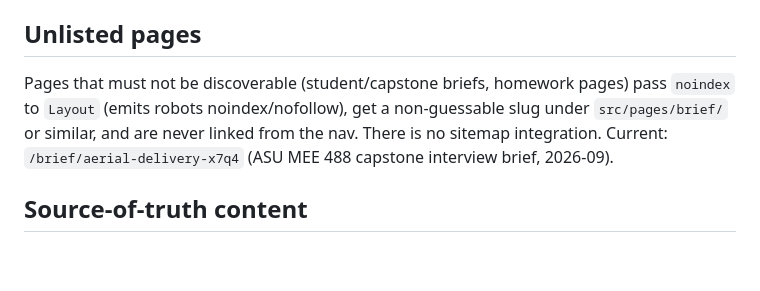
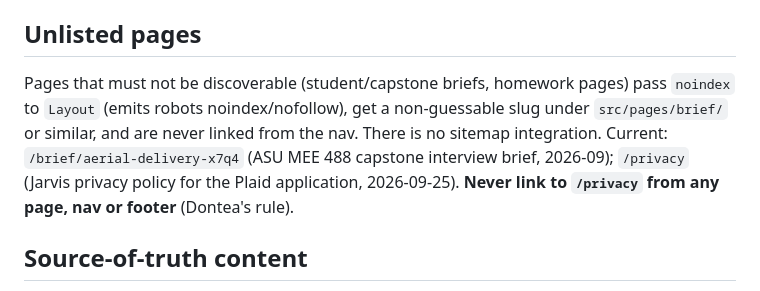
Before and after one commit to D0ntea/haliburtonco, a Markdown page: CLAUDE.md, the part around the change. GitHub-like rendering; blank space fills up the shorter version.

Commit message:
docs: note unlisted /privacy page (never linked)
Co-Authored-By: Claude Opus 5.5 <noreply@anthropic.com>

```diff
--- a/CLAUDE.md
+++ b/CLAUDE.md
@@ -44,7 +44,7 @@ Changes go live about a minute after push. Before pushing, `git fetch` and make
 
 ## Unlisted pages
 
-Pages that must not be discoverable (student/capstone briefs, homework pages) pass `noindex` to `Layout` (emits robots noindex/nofollow), get a non-guessable slug under `src/pages/brief/` or similar, and are never linked from the nav. There is no sitemap integration. Current: `/brief/aerial-delivery-x7q4` (ASU MEE 488 capstone interview brief, 2026-09).
+Pages that must not be discoverable (student/capstone briefs, homework pages) pass `noindex` to `Layout` (emits robots noindex/nofollow), get a non-guessable slug under `src/pages/brief/` or similar, and are never linked from the nav. There is no sitemap integration. Current: `/brief/aerial-delivery-x7q4` (ASU MEE 488 capstone interview brief, 2026-09); `/privacy` (Jarvis privacy policy for the Plaid application, 2026-09-25). **Never link to `/privacy` from any page, nav or footer** (Dontea's rule).
 
 ## Source-of-truth content
 
```
